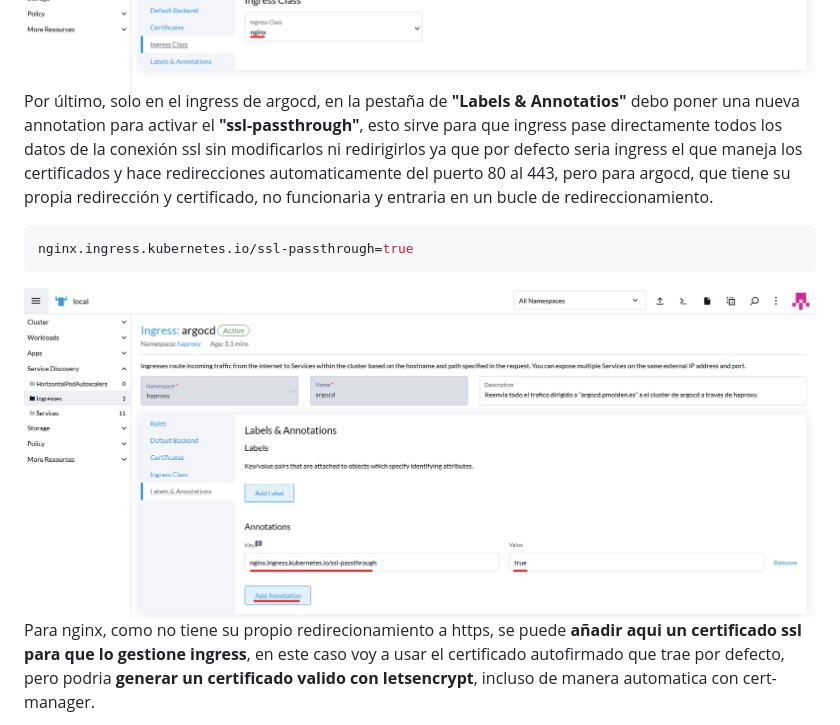
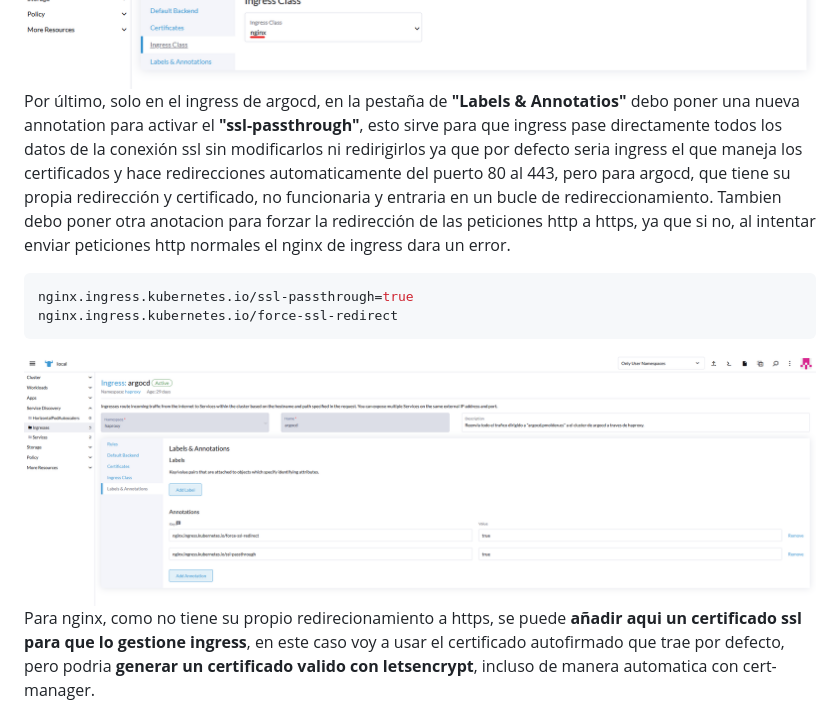
Before and after one commit to firex20/ProyectoFinalCiclo, a Markdown page: 08-haproxy/readme.md, the part around the change. Rendered like a GitHub page; pictures changed too: 08-haproxy/Images/Ingress-Local3.PNG.

Commit message:
Arreglado/documentado fallo de peticion http en argocd

````diff
--- a/08-haproxy/readme.md
+++ b/08-haproxy/readme.md
@@ -106,10 +106,11 @@ En argocd el ingress debe apuntar al servicio haproxy en el puerto 443 y en el d
 
 <img src="Images/Ingress-Local2.PNG" width="1000">
 
-Por último, solo en el ingress de argocd, en la pestaña de **"Labels & Annotatios"** debo poner una nueva annotation para activar el **"ssl-passthrough"**, esto sirve para que ingress pase directamente todos los datos de la conexión ssl sin modificarlos ni redirigirlos ya que por defecto seria ingress el que maneja los certificados y hace redirecciones automaticamente del puerto 80 al 443, pero para argocd, que tiene su propia redirección y certificado, no funcionaria y entraria en un bucle de redireccionamiento.
+Por último, solo en el ingress de argocd, en la pestaña de **"Labels & Annotatios"** debo poner una nueva annotation para activar el **"ssl-passthrough"**, esto sirve para que ingress pase directamente todos los datos de la conexión ssl sin modificarlos ni redirigirlos ya que por defecto seria ingress el que maneja los certificados y hace redirecciones automaticamente del puerto 80 al 443, pero para argocd, que tiene su propia redirección y certificado, no funcionaria y entraria en un bucle de redireccionamiento. Tambien debo poner otra anotacion para forzar la redirección de las peticiones http a https, ya que si no, al intentar enviar peticiones http normales el nginx de ingress dara un error.
 
 ```console
 nginx.ingress.kubernetes.io/ssl-passthrough=true
+nginx.ingress.kubernetes.io/force-ssl-redirect
 ```
 
 <img src="Images/Ingress-Local3.PNG" width="1000">
````
Also changed, not shown: README.md (+1 -0 lines).
